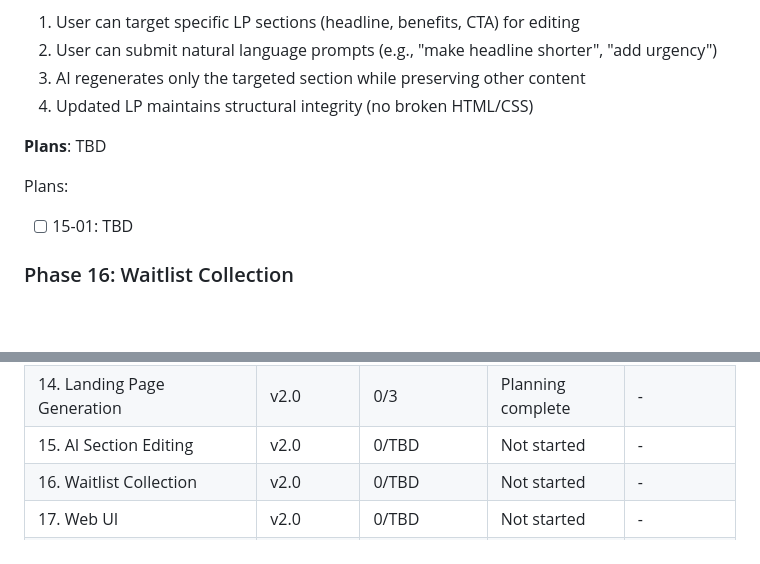
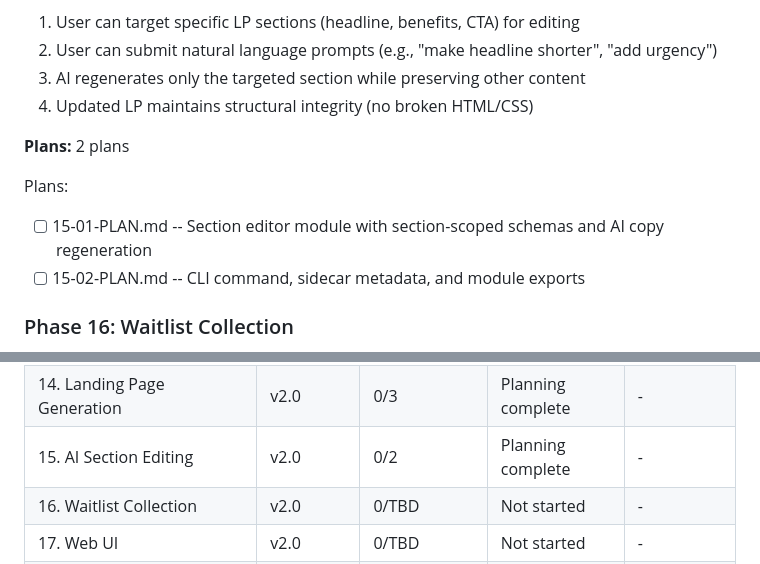
Before and after one commit to shiniguchi/short-video-generator, a Markdown page: .planning/ROADMAP.md, 2 parts joined by grey strips. Rendered like a GitHub page; blank space fills up the shorter version.

Commit message:
docs(15): create phase plan

```diff
--- a/.planning/ROADMAP.md
+++ b/.planning/ROADMAP.md
@@ -82,10 +82,11 @@ Plans:
   3. AI regenerates only the targeted section while preserving other content
   4. Updated LP maintains structural integrity (no broken HTML/CSS)
 
-**Plans**: TBD
+**Plans:** 2 plans
 
 Plans:
-- [ ] 15-01: TBD
+- [ ] 15-01-PLAN.md -- Section editor module with section-scoped schemas and AI copy regeneration
+- [ ] 15-02-PLAN.md -- CLI command, sidecar metadata, and module exports
 
 ### Phase 16: Waitlist Collection
 **Goal**: Visitors can submit emails via LP waitlist form with server-side validation, duplicate prevention, and database storage.
@@ -187,7 +188,7 @@ Phases execute in numeric order: 14 → 15 → 16 → 17 → 18 → 19
 | 12. Google AI Provider Suite | v1.0 | 4/4 | Complete | 2026-02-15 |
 | 13. UGC Product Ad Pipeline | v1.0 | 3/3 | Complete | 2026-02-15 |
 | 14. Landing Page Generation | v2.0 | 0/3 | Planning complete | - |
-| 15. AI Section Editing | v2.0 | 0/TBD | Not started | - |
+| 15. AI Section Editing | v2.0 | 0/2 | Planning complete | - |
 | 16. Waitlist Collection | v2.0 | 0/TBD | Not started | - |
 | 17. Web UI | v2.0 | 0/TBD | Not started | - |
 | 18. Cloudflare Analytics | v2.0 | 0/TBD | Not started | - |
```
Also changed, not shown: 2 other files.
